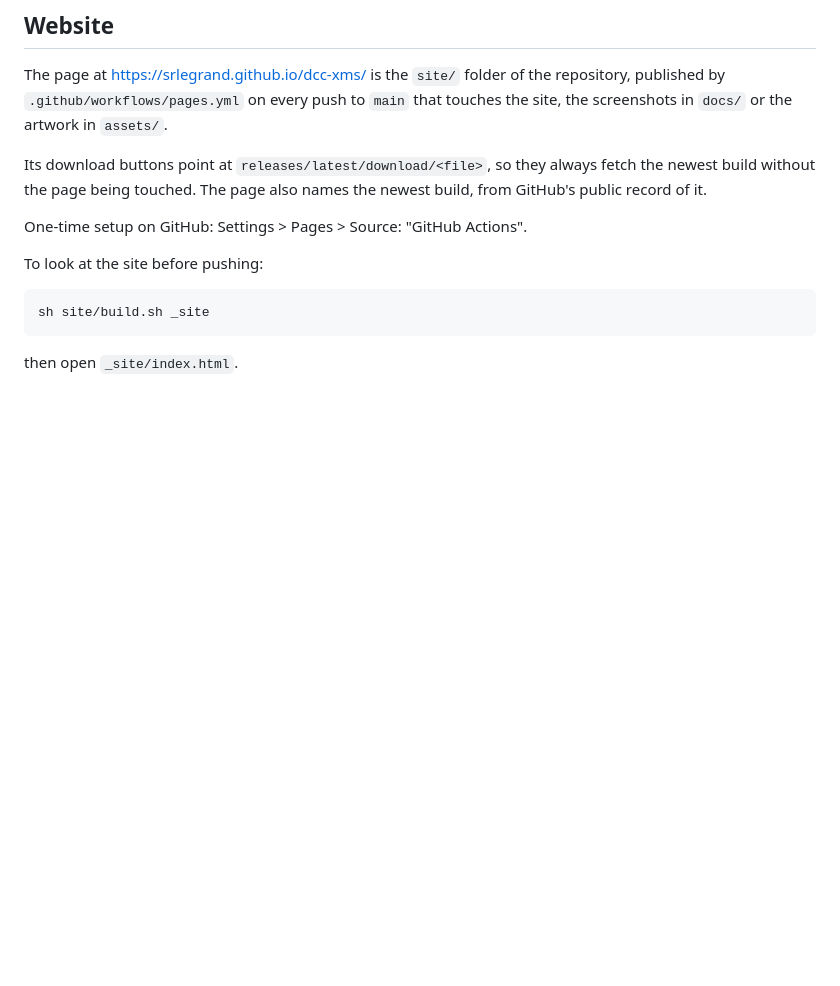
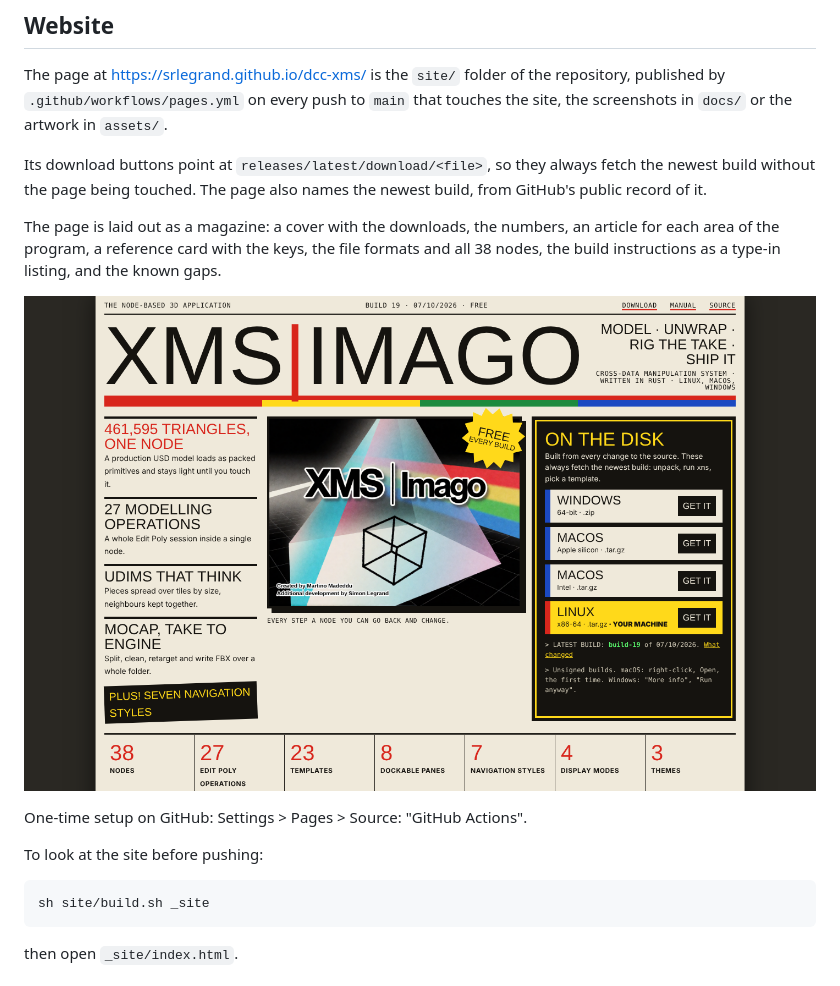
Before and after one commit to MartinoMadeddu/dcc-xms, a Markdown page: docs/releases.md, the part around the change. Rendered like a GitHub page; pictures changed too: docs/xms_site.png (added); blank space fills up the shorter version.

Commit message:
Website: magazine layout

```diff
--- a/docs/releases.md
+++ b/docs/releases.md
@@ -31,6 +31,10 @@ The page at https://srlegrand.github.io/dcc-xms/ is the `site/` folder of the re
 
 Its download buttons point at `releases/latest/download/<file>`, so they always fetch the newest build without the page being touched. The page also names the newest build, from GitHub's public record of it.
 
+The page is laid out as a magazine: a cover with the downloads, the numbers, an article for each area of the program, a reference card with the keys, the file formats and all 38 nodes, the build instructions as a type-in listing, and the known gaps.
+
+![The website](xms_site.png)
+
 One-time setup on GitHub: Settings > Pages > Source: "GitHub Actions".
 
 To look at the site before pushing:
```
Also changed, not shown: README.md (+2 -0 lines), 1 other file.
